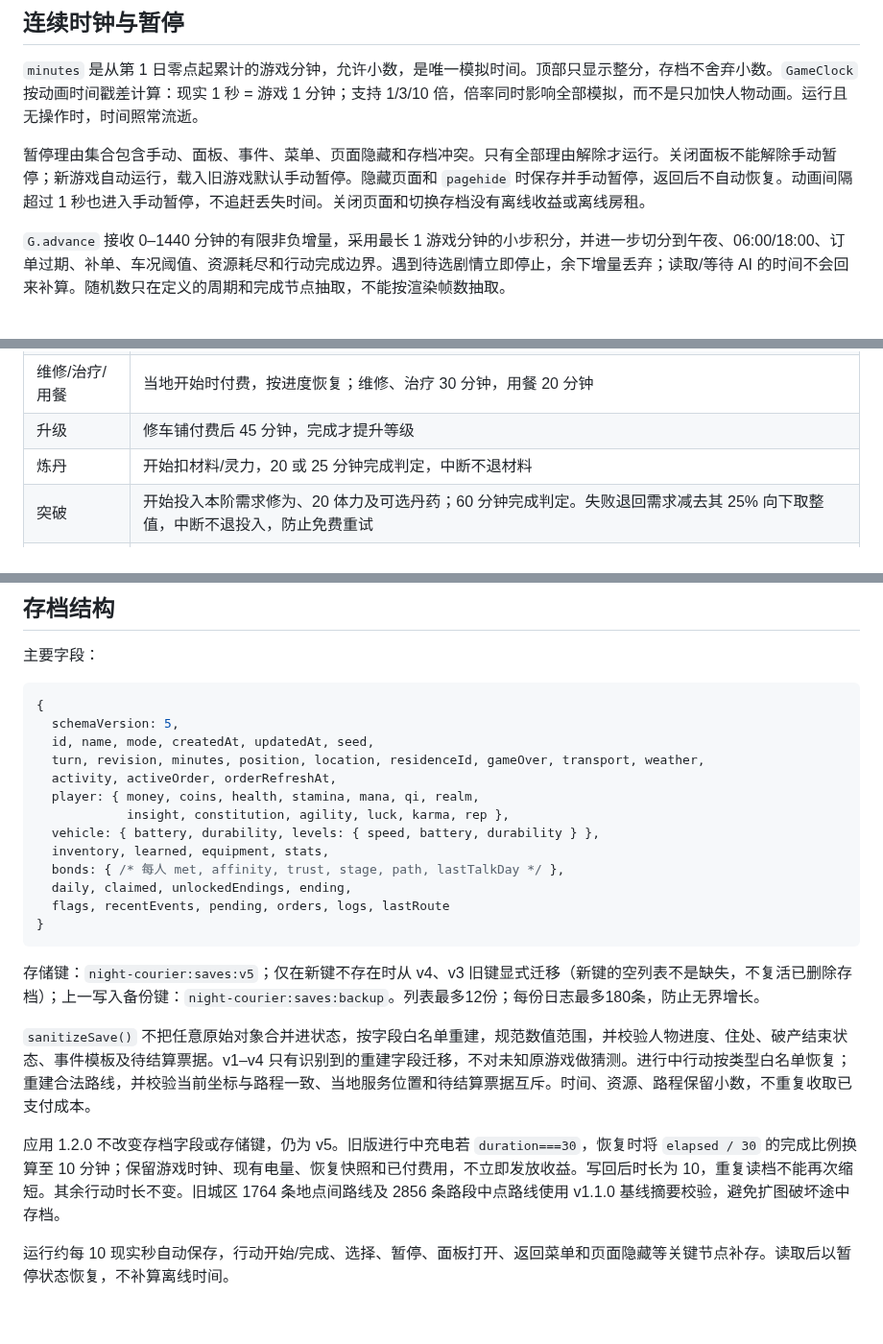
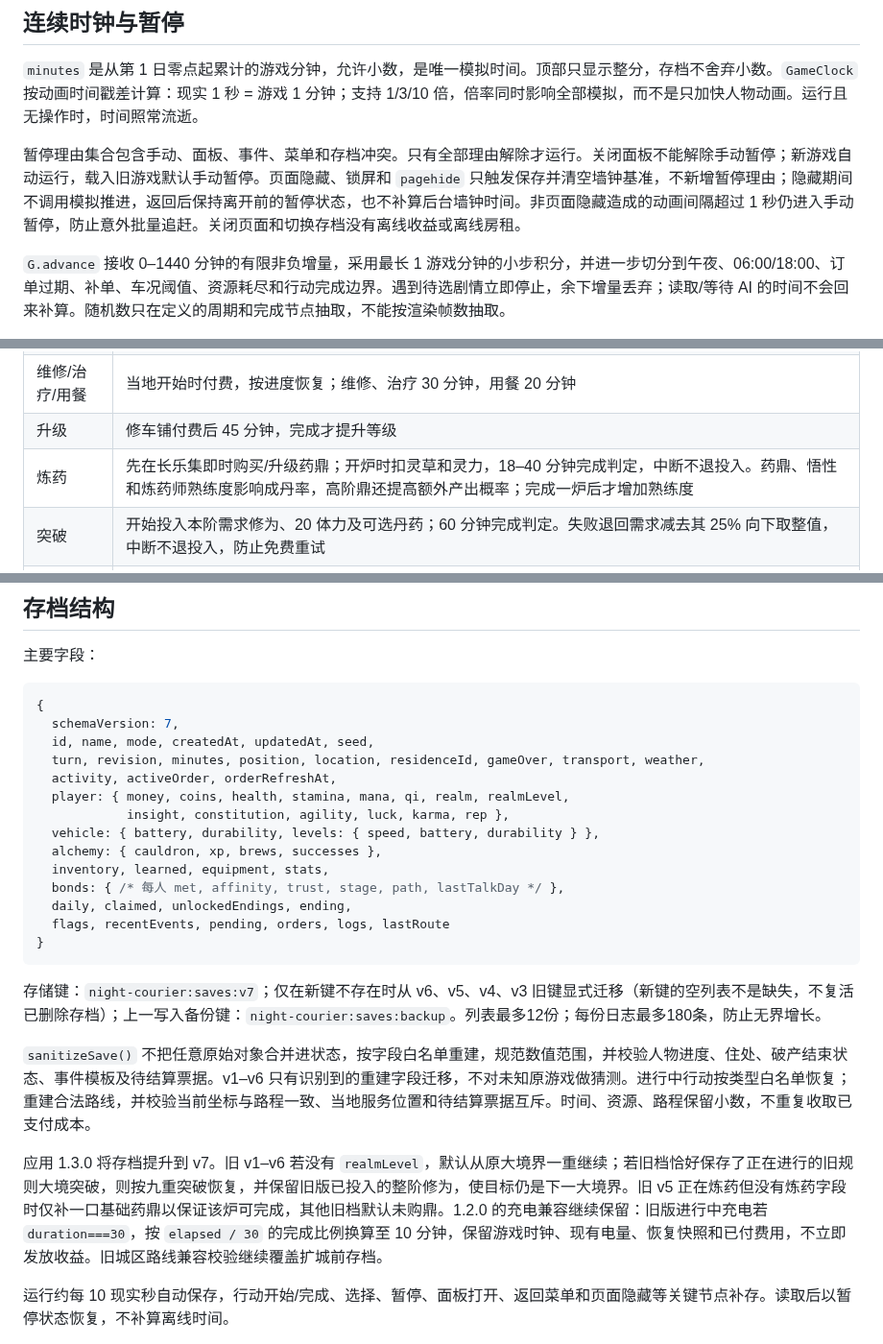
Before and after one commit to meviu523/daoist, a Markdown page: docs/ARCHITECTURE.md, 3 parts joined by grey strips. Shown at 96% size. GitHub-like rendering; blank space fills up the shorter version.

Commit message:
docs: align architecture with v7 cultivation and background rules

````diff
--- a/docs/ARCHITECTURE.md
+++ b/docs/ARCHITECTURE.md
@@ -34,7 +34,7 @@
 
 `minutes` 是从第 1 日零点起累计的游戏分钟，允许小数，是唯一模拟时间。顶部只显示整分，存档不舍弃小数。`GameClock` 按动画时间戳差计算：现实 1 秒 = 游戏 1 分钟；支持 1/3/10 倍，倍率同时影响全部模拟，而不是只加快人物动画。运行且无操作时，时间照常流逝。
 
-暂停理由集合包含手动、面板、事件、菜单、页面隐藏和存档冲突。只有全部理由解除才运行。关闭面板不能解除手动暂停；新游戏自动运行，载入旧游戏默认手动暂停。隐藏页面和 `pagehide` 时保存并手动暂停，返回后不自动恢复。动画间隔超过 1 秒也进入手动暂停，不追赶丢失时间。关闭页面和切换存档没有离线收益或离线房租。
+暂停理由集合包含手动、面板、事件、菜单和存档冲突。只有全部理由解除才运行。关闭面板不能解除手动暂停；新游戏自动运行，载入旧游戏默认手动暂停。页面隐藏、锁屏和 `pagehide` 只触发保存并清空墙钟基准，不新增暂停理由；隐藏期间不调用模拟推进，返回后保持离开前的暂停状态，也不补算后台墙钟时间。非页面隐藏造成的动画间隔超过 1 秒仍进入手动暂停，防止意外批量追赶。关闭页面和切换存档没有离线收益或离线房租。
 
 `G.advance` 接收 0–1440 分钟的有限非负增量，采用最长 1 游戏分钟的小步积分，并进一步切分到午夜、06:00/18:00、订单过期、补单、车况阈值、资源耗尽和行动完成边界。遇到待选剧情立即停止，余下增量丢弃；读取/等待 AI 的时间不会回来补算。随机数只在定义的周期和完成节点抽取，不能按渲染帧数抽取。
 
@@ -62,7 +62,7 @@
 | 原地充电 | 先付 ¥8，10 分钟按开始时电量缺口逐步补满，无地点要求；`G.CHARGE` 统一提供引擎、UI 和存档恢复数值 |
 | 维修/治疗/用餐 | 当地开始时付费，按进度恢复；维修、治疗 30 分钟，用餐 20 分钟 |
 | 升级 | 修车铺付费后 45 分钟，完成才提升等级 |
-| 炼丹 | 开始扣材料/灵力，20 或 25 分钟完成判定，中断不退材料 |
+| 炼药 | 先在长乐集即时购买/升级药鼎；开炉时扣灵草和灵力，18–40 分钟完成判定，中断不退投入。药鼎、悟性和炼药师熟练度影响成丹率，高阶鼎还提高额外产出概率；完成一炉后才增加熟练度 |
 | 突破 | 开始投入本阶需求修为、20 体力及可选丹药；60 分钟完成判定。失败退回需求减去其 25% 向下取整值，中断不退投入，防止免费重试 |
 | 探索/拜访 | 当地探索 30 分钟或到达后交谈 20 分钟，完成才生成事件和更新统计 |
 | 气血耗尽救助 | 沿道路以救助速度转运至医馆，再治疗 180 分钟，无瞬移跳时，不可取消 |
@@ -95,13 +97,14 @@
 
 ```js
 {
-  schemaVersion: 5,
+  schemaVersion: 7,
   id, name, mode, createdAt, updatedAt, seed,
   turn, revision, minutes, position, location, residenceId, gameOver, transport, weather,
   activity, activeOrder, orderRefreshAt,
-  player: { money, coins, health, stamina, mana, qi, realm,
+  player: { money, coins, health, stamina, mana, qi, realm, realmLevel,
             insight, constitution, agility, luck, karma, rep },
   vehicle: { battery, durability, levels: { speed, battery, durability } },
+  alchemy: { cauldron, xp, brews, successes },
   inventory, learned, equipment, stats,
   bonds: { /* 每人 met, affinity, trust, stage, path, lastTalkDay */ },
   daily, claimed, unlockedEndings, ending,
@@ -109,11 +112,11 @@
 }
 ```
 
-存储键：`night-courier:saves:v5`；仅在新键不存在时从 v4、v3 旧键显式迁移（新键的空列表不是缺失，不复活已删除存档）；上一写入备份键：`night-courier:saves:backup`。列表最多12份；每份日志最多180条，防止无界增长。
+存储键：`night-courier:saves:v7`；仅在新键不存在时从 v6、v5、v4、v3 旧键显式迁移（新键的空列表不是缺失，不复活已删除存档）；上一写入备份键：`night-courier:saves:backup`。列表最多12份；每份日志最多180条，防止无界增长。
 
-`sanitizeSave()` 不把任意原始对象合并进状态，按字段白名单重建，规范数值范围，并校验人物进度、住处、破产结束状态、事件模板及待结算票据。v1–v4 只有识别到的重建字段迁移，不对未知原游戏做猜测。进行中行动按类型白名单恢复；重建合法路线，并校验当前坐标与路程一致、当地服务位置和待结算票据互斥。时间、资源、路程保留小数，不重复收取已支付成本。
+`sanitizeSave()` 不把任意原始对象合并进状态，按字段白名单重建，规范数值范围，并校验人物进度、住处、破产结束状态、事件模板及待结算票据。v1–v6 只有识别到的重建字段迁移，不对未知原游戏做猜测。进行中行动按类型白名单恢复；重建合法路线，并校验当前坐标与路程一致、当地服务位置和待结算票据互斥。时间、资源、路程保留小数，不重复收取已支付成本。
 
-应用 1.2.0 不改变存档字段或存储键，仍为 v5。旧版进行中充电若 `duration===30`，恢复时将 `elapsed / 30` 的完成比例换算至 10 分钟；保留游戏时钟、现有电量、恢复快照和已付费用，不立即发放收益。写回后时长为 10，重复读档不能再次缩短。其余行动时长不变。旧城区 1764 条地点间路线及 2856 条路段中点路线使用 v1.1.0 基线摘要校验，避免扩图破坏途中存档。
+应用 1.3.0 将存档提升到 v7。旧 v1–v6 若没有 `realmLevel`，默认从原大境界一重继续；若旧档恰好保存了正在进行的旧规则大境突破，则按九重突破恢复，并保留旧版已投入的整阶修为，使目标仍是下一大境界。旧 v5 正在炼药但没有炼药字段时仅补一口基础药鼎以保证该炉可完成，其他旧档默认未购鼎。1.2.0 的充电兼容继续保留：旧版进行中充电若 `duration===30`，按 `elapsed / 30` 的完成比例换算至 10 分钟，保留游戏时钟、现有电量、恢复快照和已付费用，不立即发放收益。旧城区路线兼容校验继续覆盖扩城前存档。
 
 运行约每 10 现实秒自动保存，行动开始/完成、选择、暂停、面板打开、返回菜单和页面隐藏等关键节点补存。读取后以暂停状态恢复，不补算离线时间。
 
````
Also changed, not shown: other parts of docs/ARCHITECTURE.md (+2 -0 lines).
